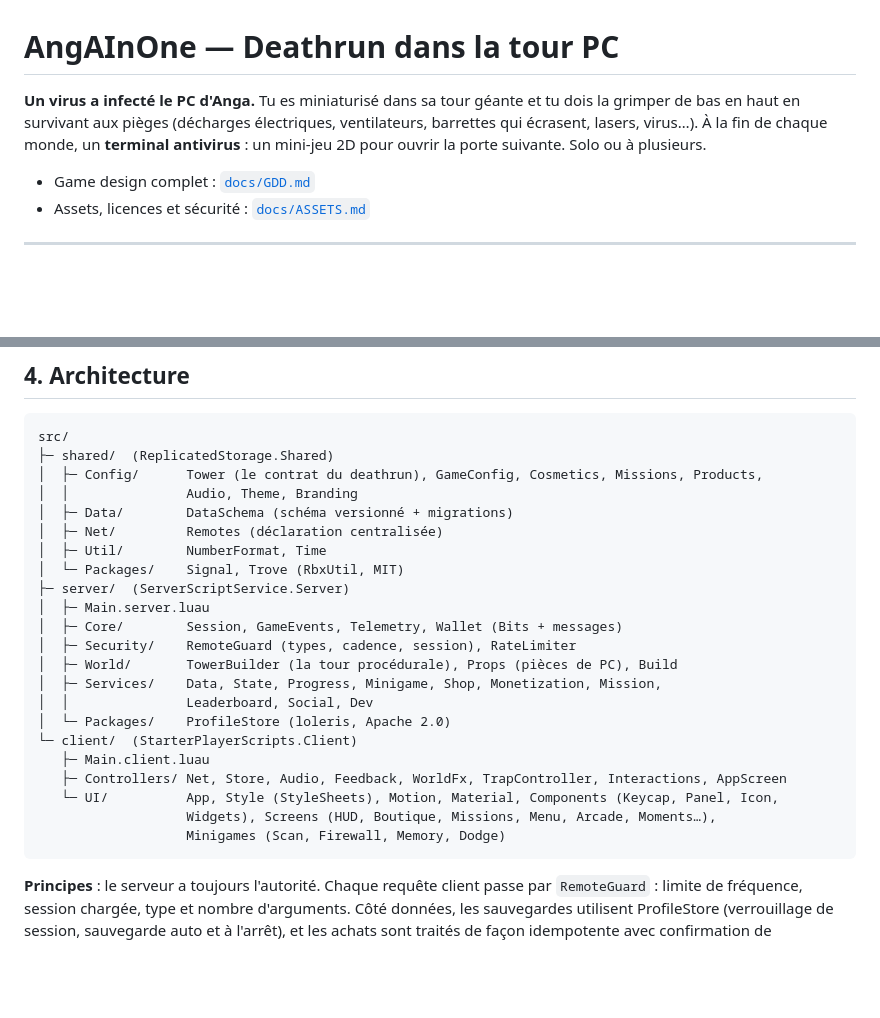
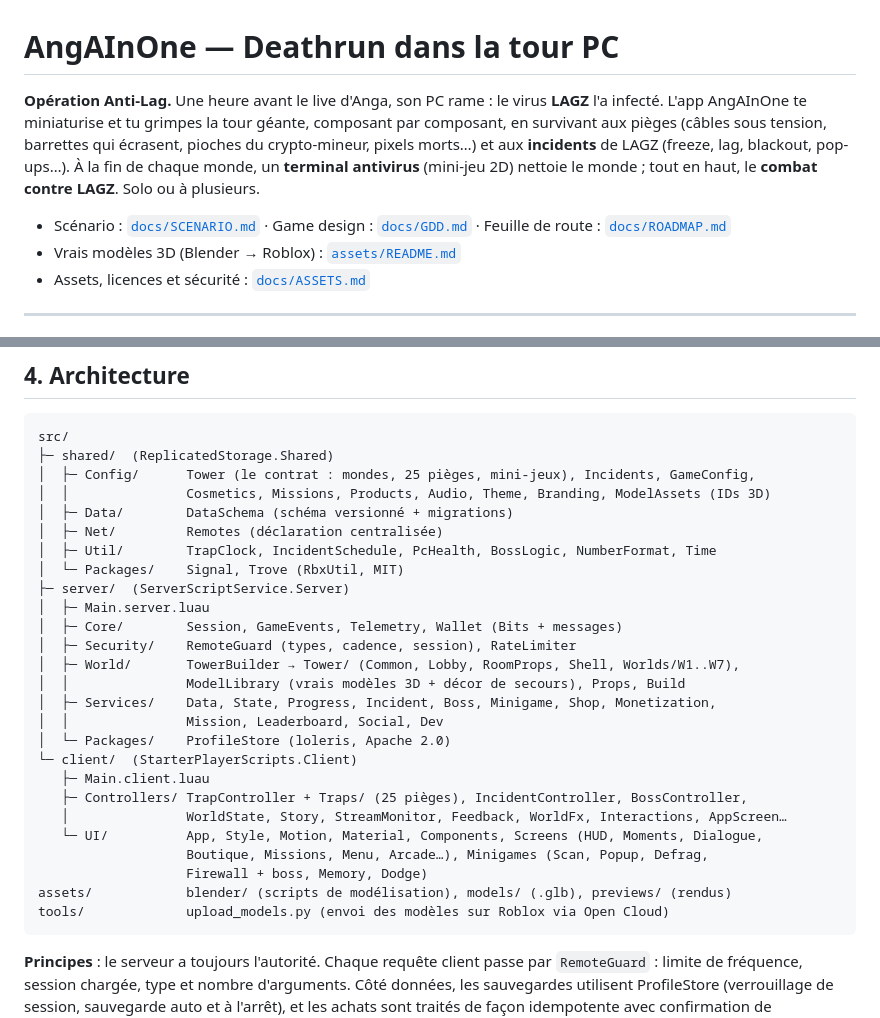
Before and after one commit to UEFNMapper/New, a Markdown page: AngAInOne/README.md, 2 parts joined by grey strips. Rendered like a GitHub page; blank space fills up the shorter version.

````diff
--- a/AngAInOne/README.md
+++ b/AngAInOne/README.md
@@ -1,8 +1,9 @@
 # AngAInOne — Deathrun dans la tour PC
 
-**Un virus a infecté le PC d'Anga.** Tu es miniaturisé dans sa tour géante et tu dois la grimper de bas en haut en survivant aux pièges (décharges électriques, ventilateurs, barrettes qui écrasent, lasers, virus…). À la fin de chaque monde, un **terminal antivirus** : un mini-jeu 2D pour ouvrir la porte suivante. Solo ou à plusieurs.
+**Opération Anti-Lag.** Une heure avant le live d'Anga, son PC rame : le virus **LAGZ** l'a infecté. L'app AngAInOne te miniaturise et tu grimpes la tour géante, composant par composant, en survivant aux pièges (câbles sous tension, barrettes qui écrasent, pioches du crypto-mineur, pixels morts…) et aux **incidents** de LAGZ (freeze, lag, blackout, pop-ups…). À la fin de chaque monde, un **terminal antivirus** (mini-jeu 2D) nettoie le monde ; tout en haut, le **combat contre LAGZ**. Solo ou à plusieurs.
 
-- Game design complet : [`docs/GDD.md`](docs/GDD.md)
+- Scénario : [`docs/SCENARIO.md`](docs/SCENARIO.md) · Game design : [`docs/GDD.md`](docs/GDD.md) · Feuille de route : [`docs/ROADMAP.md`](docs/ROADMAP.md)
+- Vrais modèles 3D (Blender → Roblox) : [`assets/README.md`](assets/README.md)
 - Assets, licences et sécurité : [`docs/ASSETS.md`](docs/ASSETS.md)
 
 ---
@@ -78,26 +81,30 @@ Lance **Play** (F5). En Studio, un bouton **DEV** (ou **F8**) ouvre un panneau d
 ```
 src/
 ├─ shared/  (ReplicatedStorage.Shared)
-│  ├─ Config/      Tower (le contrat du deathrun), GameConfig, Cosmetics, Missions, Products,
-│  │               Audio, Theme, Branding
+│  ├─ Config/      Tower (le contrat : mondes, 25 pièges, mini-jeux), Incidents, GameConfig,
+│  │               Cosmetics, Missions, Products, Audio, Theme, Branding, ModelAssets (IDs 3D)
 │  ├─ Data/        DataSchema (schéma versionné + migrations)
 │  ├─ Net/         Remotes (déclaration centralisée)
-│  ├─ Util/        NumberFormat, Time
+│  ├─ Util/        TrapClock, IncidentSchedule, PcHealth, BossLogic, NumberFormat, Time
 │  └─ Packages/    Signal, Trove (RbxUtil, MIT)
 ├─ server/  (ServerScriptService.Server)
 │  ├─ Main.server.luau
 │  ├─ Core/        Session, GameEvents, Telemetry, Wallet (Bits + messages)
 │  ├─ Security/    RemoteGuard (types, cadence, session), RateLimiter
-│  ├─ World/       TowerBuilder (la tour procédurale), Props (pièces de PC), Build
-│  ├─ Services/    Data, State, Progress, Minigame, Shop, Monetization, Mission,
-│  │               Leaderboard, Social, Dev
+│  ├─ World/       TowerBuilder → Tower/ (Common, Lobby, RoomProps, Shell, Worlds/W1..W7),
+│  │               ModelLibrary (vrais modèles 3D + décor de secours), Props, Build
+│  ├─ Services/    Data, State, Progress, Incident, Boss, Minigame, Shop, Monetization,
+│  │               Mission, Leaderboard, Social, Dev
 │  └─ Packages/    ProfileStore (loleris, Apache 2.0)
 └─ client/  (StarterPlayerScripts.Client)
    ├─ Main.client.luau
-   ├─ Controllers/ Net, Store, Audio, Feedback, WorldFx, TrapController, Interactions, AppScreen
-   └─ UI/          App, Style (StyleSheets), Motion, Material, Components (Keycap, Panel, Icon,
-                   Widgets), Screens (HUD, Boutique, Missions, Menu, Arcade, Moments…),
-                   Minigames (Scan, Firewall, Memory, Dodge)
+   ├─ Controllers/ TrapController + Traps/ (25 pièges), IncidentController, BossController,
+   │               WorldState, Story, StreamMonitor, Feedback, WorldFx, Interactions, AppScreen…
+   └─ UI/          App, Style, Motion, Material, Components, Screens (HUD, Moments, Dialogue,
+                   Boutique, Missions, Menu, Arcade…), Minigames (Scan, Popup, Defrag,
+                   Firewall + boss, Memory, Dodge)
+assets/            blender/ (scripts de modélisation), models/ (.glb), previews/ (rendus)
+tools/             upload_models.py (envoi des modèles sur Roblox via Open Cloud)
 ```
 
 **Principes** : le serveur a toujours l'autorité. Chaque requête client passe par `RemoteGuard` : limite de fréquence, session chargée, type et nombre d'arguments. Côté données, les sauvegardes utilisent ProfileStore (verrouillage de session, sauvegarde auto et à l'arrêt), et les achats sont traités de façon idempotente avec confirmation de sauvegarde.
````
Also changed, not shown: other parts of AngAInOne/README.md (+23 -19 lines), AngAInOne/docs/GDD.md (+64 -51 lines), AngAInOne/docs/ROADMAP.md (+7 -7 lines).
